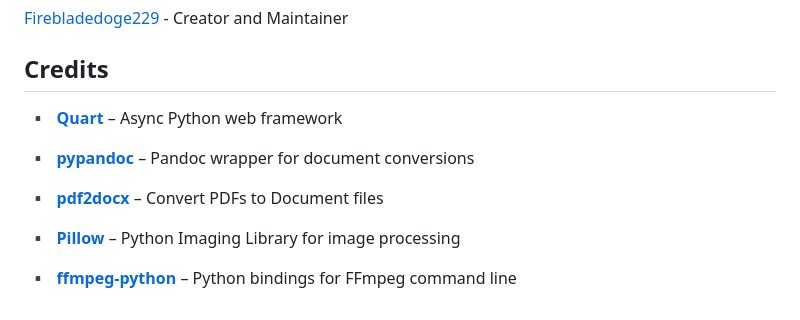
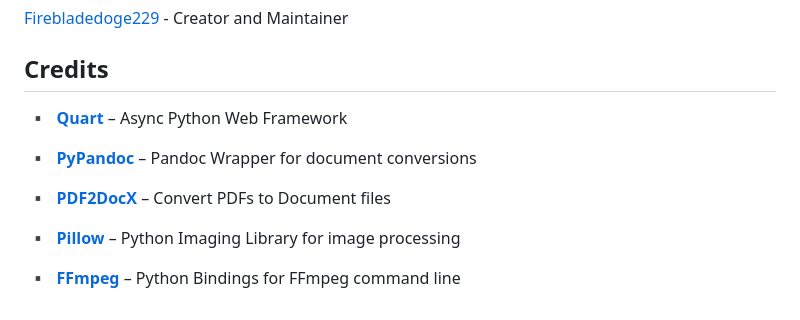
Before and after one commit to Firebladedoge229/OpenConvert, a Markdown page: README.md, the part around the change. Drawn GitHub-style.

Commit message:
capitalize development

```diff
--- a/README.md
+++ b/README.md
@@ -61,15 +61,15 @@ If you are suspicious, host the [server](https://github.com/Firebladedoge229/Ope
 <div style="padding-left: 20px; line-height: 1;">
   <p style="margin-bottom: 4px; text-indent: -20px;">
     <span style="display: inline-block; width: 1em;">&nbsp;▪&nbsp;</span>
-    <a href="https://pgjones.gitlab.io/quart/"><strong>Quart</strong></a> – Async Python web framework
+    <a href="https://pgjones.gitlab.io/quart/"><strong>Quart</strong></a> – Async Python Web Framework
   </p>
   <p style="margin-bottom: 4px; text-indent: -20px;">
     <span style="display: inline-block; width: 1em;">&nbsp;▪&nbsp;</span>
-    <a href="https://pypi.org/project/pypandoc/"><strong>pypandoc</strong></a> – Pandoc wrapper for document conversions
+    <a href="https://pypi.org/project/pypandoc/"><strong>PyPandoc</strong></a> – Pandoc Wrapper for document conversions
   </p>
   <p style="margin-bottom: 4px; text-indent: -20px;">
     <span style="display: inline-block; width: 1em;">&nbsp;▪&nbsp;</span>
-    <a href="https://pypi.org/project/pdf2docx/"><strong>pdf2docx</strong></a> – Convert PDFs to Document files
+    <a href="https://pypi.org/project/pdf2docx/"><strong>PDF2DocX</strong></a> – Convert PDFs to Document files
   </p>
   <p style="margin-bottom: 4px; text-indent: -20px;">
     <span style="display: inline-block; width: 0em;">&nbsp;▪&nbsp;</span>
@@ -77,6 +77,6 @@ If you are suspicious, host the [server](https://github.com/Firebladedoge229/Ope
   </p>
   <p style="margin-bottom: 4px; text-indent: -20px;">
     <span style="display: inline-block; width: 1em;">&nbsp;▪&nbsp;</span>
-    <a href="https://pypi.org/project/ffmpeg-python/"><strong>ffmpeg-python</strong></a> – Python bindings for FFmpeg command line
+    <a href="https://pypi.org/project/ffmpeg-python/"><strong>FFmpeg</strong></a> – Python Bindings for FFmpeg command line
   </p>
 </div>
```
